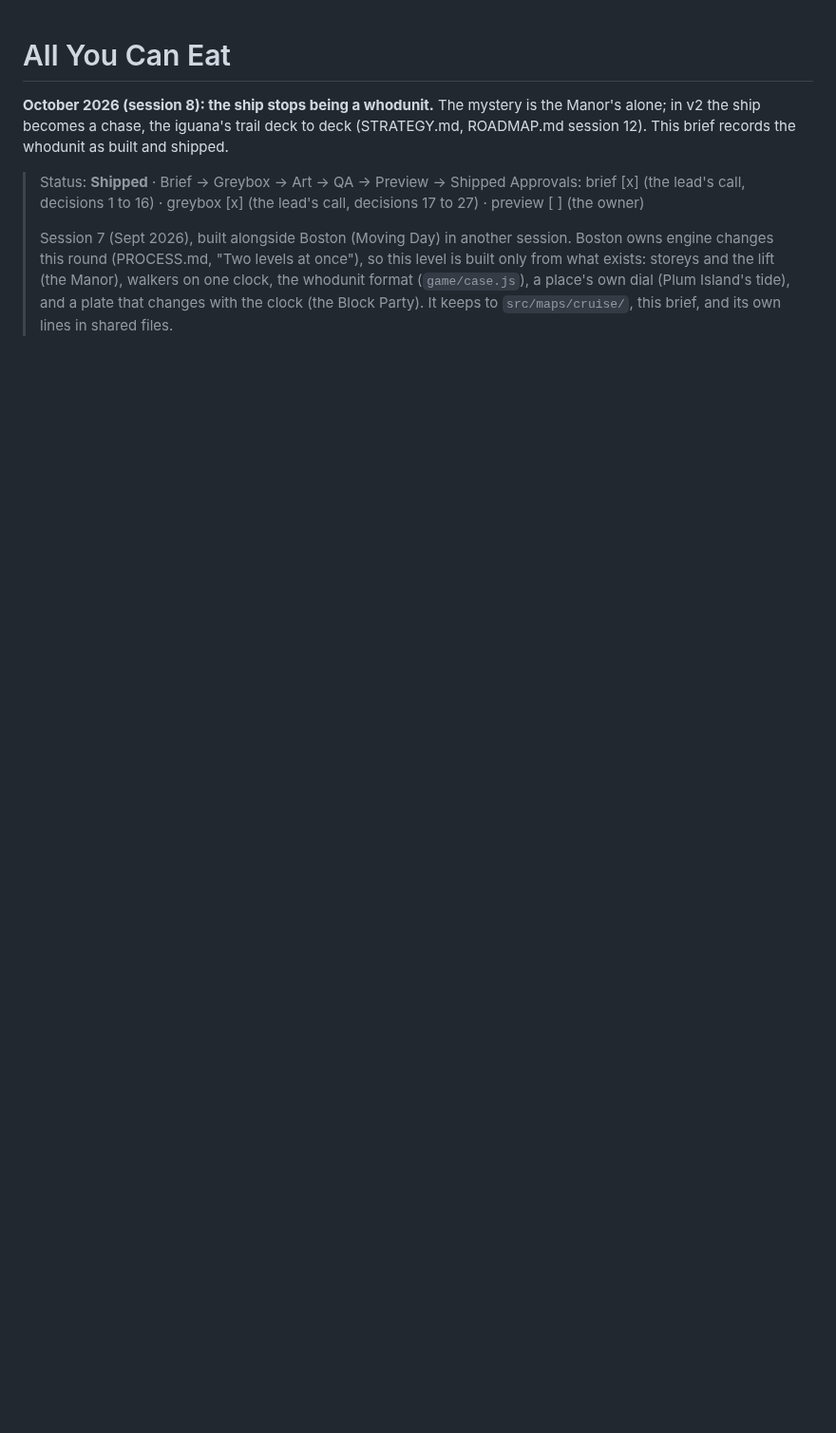
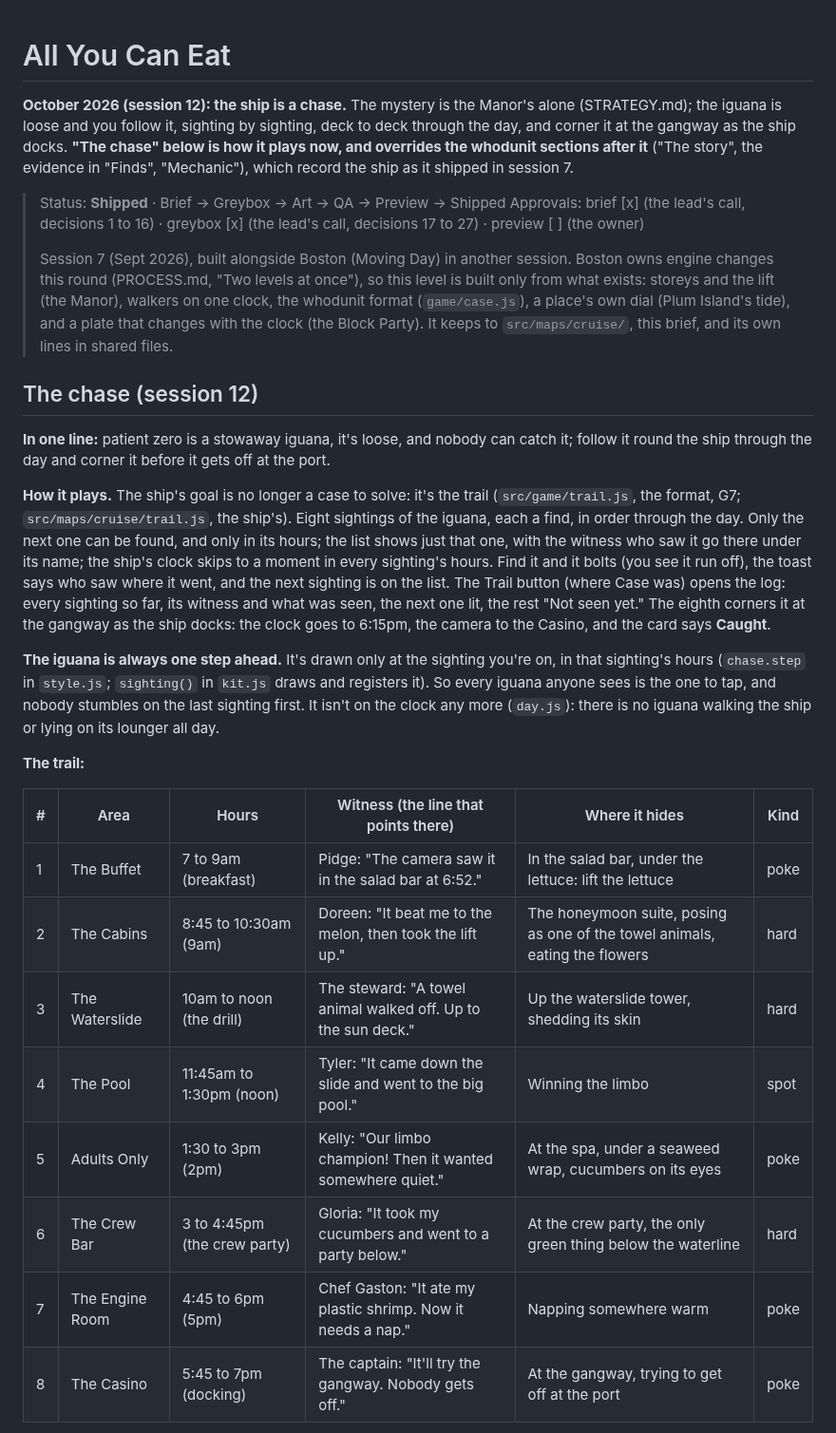
Before and after one commit to uxpreview/squares, a Markdown page: docs/levels/cruise.md, the part around one of its changes. Shown at 95% size. GitHub-like rendering; blank space fills up the shorter version.

Commit message:
The ship's brief: the chase
Co-Authored-By: Claude Opus 5.5 <noreply@anthropic.com>
Claude-Session: https://claude.ai/code/session_01GSer6YhFYdh279rC5DguDB

```diff
--- a/docs/levels/cruise.md
+++ b/docs/levels/cruise.md
@@ -1,8 +1,30 @@
 # All You Can Eat
 
-**October 2026 (session 8): the ship stops being a whodunit.** The mystery is the Manor's alone; in v2 the ship becomes a chase, the iguana's trail deck to deck (STRATEGY.md, ROADMAP.md session 12). This brief records the whodunit as built and shipped.
+**October 2026 (session 12): the ship is a chase.** The mystery is the Manor's alone (STRATEGY.md); the iguana is loose and you follow it, sighting by sighting, deck to deck through the day, and corner it at the gangway as the ship docks. **"The chase" below is how it plays now, and overrides the whodunit sections after it** ("The story", the evidence in "Finds", "Mechanic"), which record the ship as it shipped in session 7.
 
 > Status: **Shipped** · Brief → Greybox → Art → QA → Preview → Shipped
 > Approvals: brief [x] (the lead's call, decisions 1 to 16) · greybox [x] (the lead's call, decisions 17 to 27) · preview [ ] (the owner)
 >
 > Session 7 (Sept 2026), built alongside Boston (Moving Day) in another session. Boston owns engine changes this round (PROCESS.md, "Two levels at once"), so this level is built only from what exists: storeys and the lift (the Manor), walkers on one clock, the whodunit format (`game/case.js`), a place's own dial (Plum Island's tide), and a plate that changes with the clock (the Block Party). It keeps to `src/maps/cruise/`, this brief, and its own lines in shared files.
+
+## The chase (session 12)
+
+**In one line:** patient zero is a stowaway iguana, it's loose, and nobody can catch it; follow it round the ship through the day and corner it before it gets off at the port.
+
+**How it plays.** The ship's goal is no longer a case to solve: it's the trail (`src/game/trail.js`, the format, G7; `src/maps/cruise/trail.js`, the ship's). Eight sightings of the iguana, each a find, in order through the day. Only the next one can be found, and only in its hours; the list shows just that one, with the witness who saw it go there under its name; the ship's clock skips to a moment in every sighting's hours. Find it and it bolts (you see it run off), the toast says who saw where it went, and the next sighting is on the list. The Trail button (where Case was) opens the log: every sighting so far, its witness and what was seen, the next one lit, the rest "Not seen yet." The eighth corners it at the gangway as the ship docks: the clock goes to 6:15pm, the camera to the Casino, and the card says **Caught**.
+
+**The iguana is always one step ahead.** It's drawn only at the sighting you're on, in that sighting's hours (`chase.step` in `style.js`; `sighting()` in `kit.js` draws and registers it). So every iguana anyone sees is the one to tap, and nobody stumbles on the last sighting first. It isn't on the clock any more (`day.js`): there is no iguana walking the ship or lying on its lounger all day.
+
+**The trail:**
+
+| # | Area | Hours | Witness (the line that points there) | Where it hides | Kind |
+| --- | --- | --- | --- | --- | --- |
+| 1 | The Buffet | 7 to 9am (breakfast) | Pidge: "The camera saw it in the salad bar at 6:52." | In the salad bar, under the lettuce: lift the lettuce | poke |
+| 2 | The Cabins | 8:45 to 10:30am (9am) | Doreen: "It beat me to the melon, then took the lift up." | The honeymoon suite, posing as one of the towel animals, eating the flowers | hard |
+| 3 | The Waterslide | 10am to noon (the drill) | The steward: "A towel animal walked off. Up to the sun deck." | Up the waterslide tower, shedding its skin | hard |
+| 4 | The Pool | 11:45am to 1:30pm (noon) | Tyler: "It came down the slide and went to the big pool." | Winning the limbo | spot |
+| 5 | Adults Only | 1:30 to 3pm (2pm) | Kelly: "Our limbo champion! Then it wanted somewhere quiet." | At the spa, under a seaweed wrap, cucumbers on its eyes | poke |
+| 6 | The Crew Bar | 3 to 4:45pm (the crew party) | Gloria: "It took my cucumbers and went to a party below." | At the crew party, the only green thing below the waterline | hard |
+| 7 | The Engine Room | 4:45 to 6pm (5pm) | Chef Gaston: "It ate my plastic shrimp. Now it needs a nap." | Napping somewhere warm | poke |
+| 8 | The Casino | 5:45 to 7pm (docking) | The captain: "It'll try the gangway. Nobody gets off." | At the gangway, trying to get off at the port | poke |
+
```
Also changed, not shown: other parts of docs/levels/cruise.md (+9 -0 lines).
